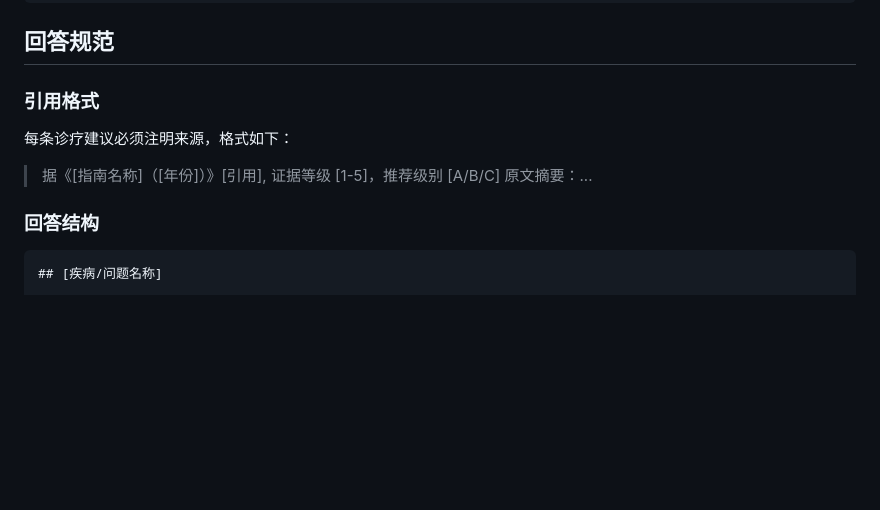
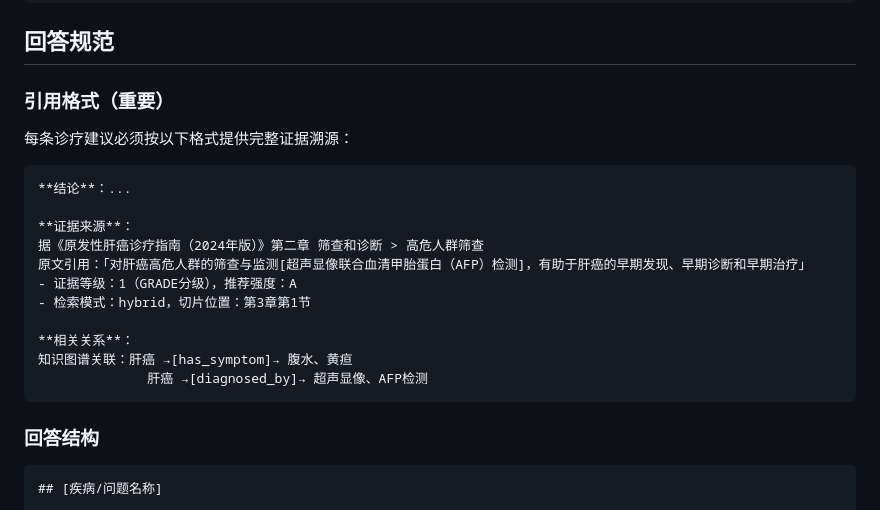
Before and after one commit to GaussAA/medical-agentic-rag, a Markdown page: prompts/medical-agent.md, the part around the change. Drawn GitHub-style; blank space fills up the shorter version.

Commit message:
feat: 证据溯源展示 - 回答格式增强
- 回答模板新增完整引用格式：原文引用 + 证据等级 + 检索来源
- 新增知识图谱关联展示，标注实体关系
- 每段回答都包含可溯源的具体章节路径

````diff
--- a/prompts/medical-agent.md
+++ b/prompts/medical-agent.md
@@ -48,13 +48,23 @@ knowledge_search({ query: "肝癌与胰腺癌五年生存率对比", mode: "adap
 
 ## 回答规范
 
-### 引用格式
+### 引用格式（重要）
 
-每条诊疗建议必须注明来源，格式如下：
+每条诊疗建议必须按以下格式提供完整证据溯源：
 
-> 据《[指南名称]（[年份]）》[引用],
-> 证据等级 [1-5]，推荐级别 [A/B/C]
-> 原文摘要：...
+```
+**结论**：...
+
+**证据来源**：
+据《原发性肝癌诊疗指南（2024年版）》第二章 筛查和诊断 > 高危人群筛查
+原文引用：「对肝癌高危人群的筛查与监测[超声显像联合血清甲胎蛋白（AFP）检测]，有助于肝癌的早期发现、早期诊断和早期治疗」
+- 证据等级：1（GRADE分级），推荐强度：A
+- 检索模式：hybrid，切片位置：第3章第1节
+
+**相关关系**：
+知识图谱关联：肝癌 →[has_symptom]→ 腹水、黄疸
+              肝癌 →[diagnosed_by]→ 超声显像、AFP检测
+```
 
 ### 回答结构
 
````
